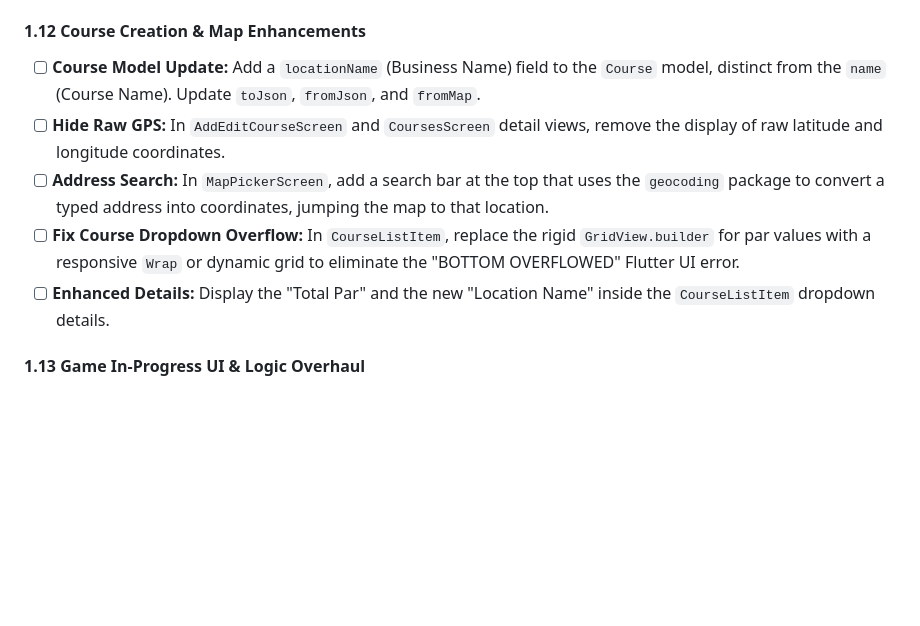
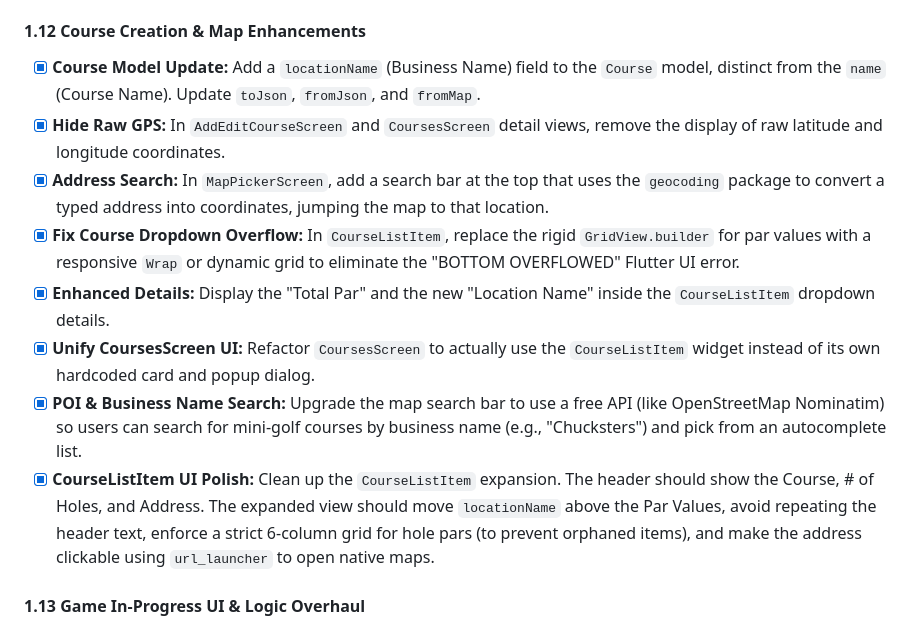
Before and after one commit to MrTaz/mini_golf_tracker, a Markdown page: docs/master-todo-list.md, the part around one of its changes. GitHub-like rendering; blank space fills up the shorter version.

```diff
--- a/docs/master-todo-list.md
+++ b/docs/master-todo-list.md
@@ -174,11 +174,14 @@ This roadmap consolidates all active TODOs, enhancement plans, testing plans, an
 
 #### 1.12 Course Creation & Map Enhancements
 
-* [ ] **Course Model Update:** Add a `locationName` (Business Name) field to the `Course` model, distinct from the `name` (Course Name). Update `toJson`, `fromJson`, and `fromMap`.
-* [ ] **Hide Raw GPS:** In `AddEditCourseScreen` and `CoursesScreen` detail views, remove the display of raw latitude and longitude coordinates.
-* [ ] **Address Search:** In `MapPickerScreen`, add a search bar at the top that uses the `geocoding` package to convert a typed address into coordinates, jumping the map to that location.
-* [ ] **Fix Course Dropdown Overflow:** In `CourseListItem`, replace the rigid `GridView.builder` for par values with a responsive `Wrap` or dynamic grid to eliminate the "BOTTOM OVERFLOWED" Flutter UI error.
-* [ ] **Enhanced Details:** Display the "Total Par" and the new "Location Name" inside the `CourseListItem` dropdown details.
+* [x] **Course Model Update:** Add a `locationName` (Business Name) field to the `Course` model, distinct from the `name` (Course Name). Update `toJson`, `fromJson`, and `fromMap`.
+* [x] **Hide Raw GPS:** In `AddEditCourseScreen` and `CoursesScreen` detail views, remove the display of raw latitude and longitude coordinates.
+* [x] **Address Search:** In `MapPickerScreen`, add a search bar at the top that uses the `geocoding` package to convert a typed address into coordinates, jumping the map to that location.
+* [x] **Fix Course Dropdown Overflow:** In `CourseListItem`, replace the rigid `GridView.builder` for par values with a responsive `Wrap` or dynamic grid to eliminate the "BOTTOM OVERFLOWED" Flutter UI error.
+* [x] **Enhanced Details:** Display the "Total Par" and the new "Location Name" inside the `CourseListItem` dropdown details.
+* [x] **Unify CoursesScreen UI:** Refactor `CoursesScreen` to actually use the `CourseListItem` widget instead of its own hardcoded card and popup dialog.
+* [x] **POI & Business Name Search:** Upgrade the map search bar to use a free API (like OpenStreetMap Nominatim) so users can search for mini-golf courses by business name (e.g., "Chucksters") and pick from an autocomplete list.
+* [x] **CourseListItem UI Polish:** Clean up the `CourseListItem` expansion. The header should show the Course, # of Holes, and Address. The expanded view should move `locationName` above the Par Values, avoid repeating the header text, enforce a strict 6-column grid for hole pars (to prevent orphaned items), and make the address clickable using `url_launcher` to open native maps.
 
 #### 1.13 Game In-Progress UI & Logic Overhaul
 
```
Also changed, not shown: other parts of docs/master-todo-list.md (+28 -3 lines).
